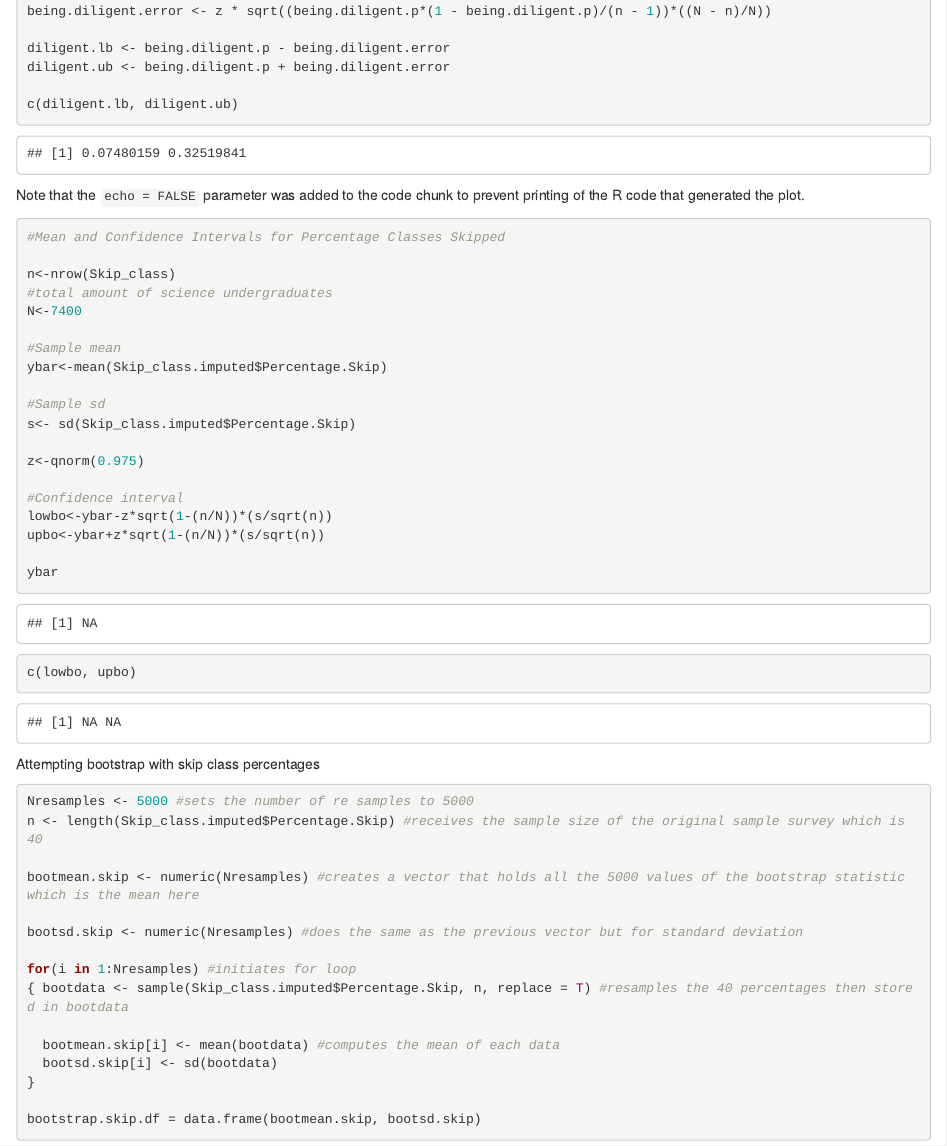
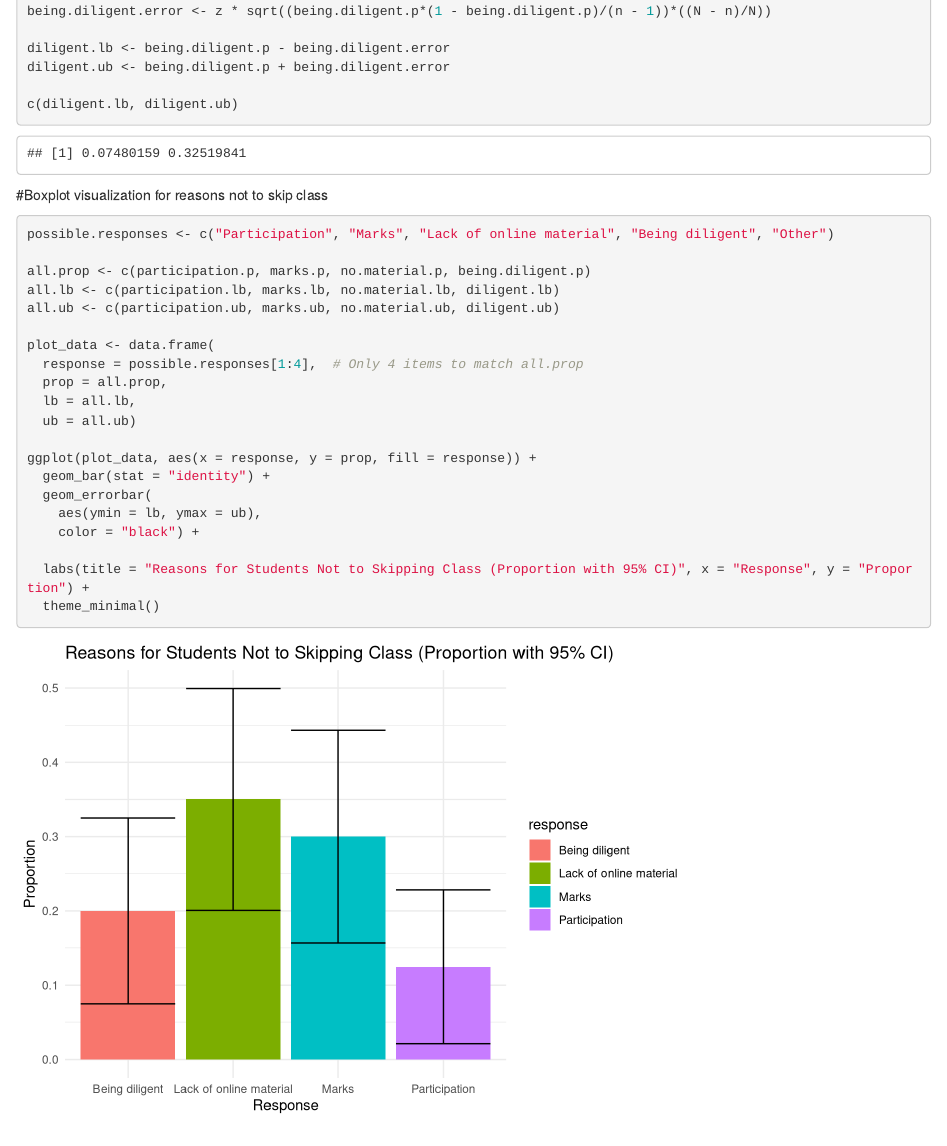
Before and after one commit to badongskii/stat423_skipping_class_survey, an R Markdown document (STAT_423_Project.Rmd): the page in a window 1100 px wide, from 11790 px down. Rendered offline with R 4.5, knitr and Pandoc, with nearby package versions; code that draws random numbers runs with fixed seeds of ours; some code elsewhere in the file could not run offline.

Commit message:
Bar plot created with error bars for reasons not to skip

````diff
--- a/STAT_423_Project.Rmd
+++ b/STAT_423_Project.Rmd
@@ -236,6 +236,32 @@ diligent.ub <- being.diligent.p + being.diligent.error
 c(diligent.lb, diligent.ub)
 ```
 
+#Boxplot visualization for reasons not to skip class
+```{R}
+possible.responses <- c("Participation", "Marks", "Lack of online material", "Being diligent", "Other")
+
+all.prop <- c(participation.p, marks.p, no.material.p, being.diligent.p)
+all.lb <- c(participation.lb, marks.lb, no.material.lb, diligent.lb)
+all.ub <- c(participation.ub, marks.ub, no.material.ub, diligent.ub)
+
+plot_data <- data.frame(
+  response = possible.responses[1:4],  # Only 4 items to match all.prop
+  prop = all.prop,
+  lb = all.lb,
+  ub = all.ub)
+
+ggplot(plot_data, aes(x = response, y = prop, fill = response)) +
+  geom_bar(stat = "identity") +
+  geom_errorbar(
+    aes(ymin = lb, ymax = ub),
+    color = "black") +
+
+  labs(title = "Reasons for Students Not to Skipping Class (Proportion with 95% CI)", x = "Response", y = "Proportion") +
+  theme_minimal()
+
+```
+
+
 
 Note that the `echo = FALSE` parameter was added to the code chunk to prevent printing of the R code that generated the plot.
 ```{r}
````
